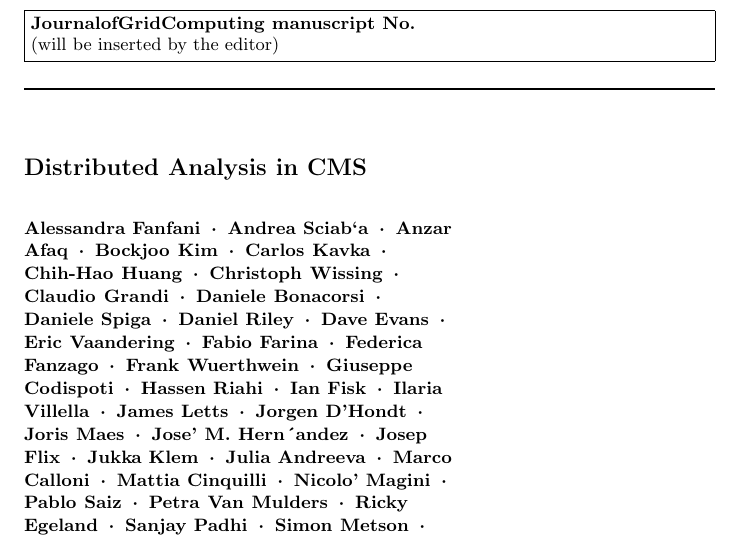
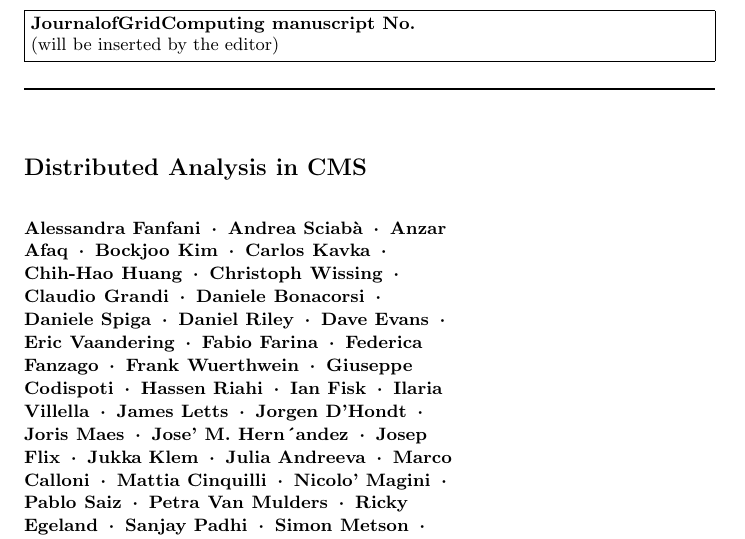
Before and after one commit to afanfani/usercode, a LaTeX paper (JOGC_CMSAnalysis/CMSAnalysis.tex): part of page 1 of 19, cut so that both start at the same text. Compiled offline with pdfLaTeX.

Commit message:
fix Andrea lastname

```diff
--- a/JOGC_CMSAnalysis/CMSAnalysis.tex
+++ b/JOGC_CMSAnalysis/CMSAnalysis.tex
@@ -61,9 +61,9 @@
 \title{Distributed Analysis in CMS}
 %\subtitle{Do you have a subtitle?\\ If so, write it here}
 
-\author{Alessandra Fanfani \and Andrea Sciab`a \and Anzar Afaq \and Bockjoo Kim \and Carlos Kavka \and Chih-Hao Huang \and Christoph Wissing \and Claudio Grandi \and Daniele Bonacorsi \and Daniele Spiga \and Daniel Riley \and Dave Evans \and Eric Vaandering \and Fabio Farina \and Federica Fanzago \and Frank Wuerthwein \and Giuseppe Codispoti \and Hassen Riahi \and Ian Fisk \and Ilaria Villella \and James Letts \and Jorgen D'Hondt \and Joris Maes \and Jose' M. Hern´andez \and Josep Flix \and Jukka Klem \and Julia Andreeva \and Marco Calloni \and Mattia Cinquilli \and Nicolo' Magini \and Pablo Saiz \and Petra Van Mulders \and Ricky Egeland \and Sanjay Padhi \and Simon Metson  \and Stefano Belforte \and Stefano Lacaprara \and Thomas Kress \and Tony Wildish \and Valentin Kuznetsov \and Vijay Sekhri \and Vincenzo Miccio \and Yuyi Guo }
+\author{Alessandra Fanfani \and Andrea Sciab\`a \and Anzar Afaq \and Bockjoo Kim \and Carlos Kavka \and Chih-Hao Huang \and Christoph Wissing \and Claudio Grandi \and Daniele Bonacorsi \and Daniele Spiga \and Daniel Riley \and Dave Evans \and Eric Vaandering \and Fabio Farina \and Federica Fanzago \and Frank Wuerthwein \and Giuseppe Codispoti \and Hassen Riahi \and Ian Fisk \and Ilaria Villella \and James Letts \and Jorgen D'Hondt \and Joris Maes \and Jose' M. Hern´andez \and Josep Flix \and Jukka Klem \and Julia Andreeva \and Marco Calloni \and Mattia Cinquilli \and Nicolo' Magini \and Pablo Saiz \and Petra Van Mulders \and Ricky Egeland \and Sanjay Padhi \and Simon Metson  \and Stefano Belforte \and Stefano Lacaprara \and Thomas Kress \and Tony Wildish \and Valentin Kuznetsov \and Vijay Sekhri \and Vincenzo Miccio \and Yuyi Guo }
 
-\authorrunning{ Alessandra Fanfani \and Andrea Sciab`a \and Anzar Afaq \and Carlos Kavka \and Chih-Hao Huang \and Chris Brew \and Christoph Wissing \and Claudio Grandi \and Daniele Bonacorsi \and Daniele Spiga \and Daniel Riley \and Dave Evans \and David Colling \and Eric Vaandering \and Fabio Farina \and Federica Fanzago \and Frank Wuerthwein \and Gerhild Maier \and Giuseppe Bagliesi \and Giuseppe Codispoti \and Hassen Riahi \and Ian Fisk \and Ilaria Villella \and James Letts \and Jorgen D'Hondt \and Joris Maes \and Jose' M. Hern´andez \and Josep Flix \and Jukka Klem \and Julia Andreeva \and Ken Bloom \and Marco Calloni \and Mattia Cinquilli \and Nicolo' Magini \and Pablo Saiz \and Peter Kreuzer \and Petra Van Mulders \and Ricky Egeland \and Sanjay Padhi \and Simon Metson  \and Stefano Belforte \and Stefano Lacaprara \and Subir Sarkar \and Thomas Kress \and Tony Wildish \and Valentin Kuznetsov \and Vijay Sekhri \and Vincenzo Miccio \and Yuyi Guo} % if too long for running head
+\authorrunning{ Alessandra Fanfani \and Andrea Sciab\`a \and Anzar Afaq \and Carlos Kavka \and Chih-Hao Huang \and Chris Brew \and Christoph Wissing \and Claudio Grandi \and Daniele Bonacorsi \and Daniele Spiga \and Daniel Riley \and Dave Evans \and David Colling \and Eric Vaandering \and Fabio Farina \and Federica Fanzago \and Frank Wuerthwein \and Gerhild Maier \and Giuseppe Bagliesi \and Giuseppe Codispoti \and Hassen Riahi \and Ian Fisk \and Ilaria Villella \and James Letts \and Jorgen D'Hondt \and Joris Maes \and Jose' M. Hern´andez \and Josep Flix \and Jukka Klem \and Julia Andreeva \and Ken Bloom \and Marco Calloni \and Mattia Cinquilli \and Nicolo' Magini \and Pablo Saiz \and Peter Kreuzer \and Petra Van Mulders \and Ricky Egeland \and Sanjay Padhi \and Simon Metson  \and Stefano Belforte \and Stefano Lacaprara \and Subir Sarkar \and Thomas Kress \and Tony Wildish \and Valentin Kuznetsov \and Vijay Sekhri \and Vincenzo Miccio \and Yuyi Guo} % if too long for running head
 
 \institute{A. Fanfani \and D. Bonacorsi \and G. Codispoti \and C. Grandi
            \at INFN and University of Bologna, viale Berti Pichat 6/2, 40127 Bologna, Italy \\
```
